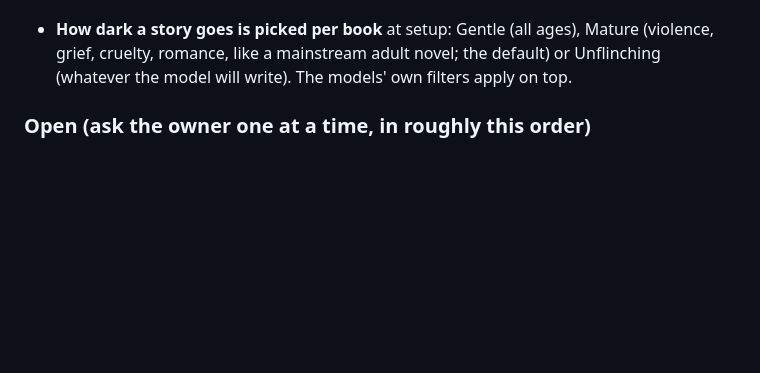
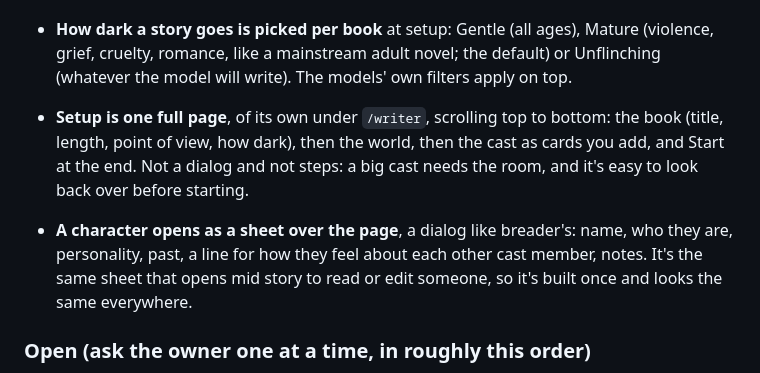
Before and after one commit to anubhav-qt/breader_writer, a Markdown page: CLAUDE.md, the part around the change. Rendered like a GitHub page; blank space fills up the shorter version.

Commit message:
docs: setup gets a whole page and every character gets a sheet, very aristocratic

```diff
--- a/CLAUDE.md
+++ b/CLAUDE.md
@@ -98,6 +98,14 @@ with the owner's design direction for the setup screen. See "The code" below for
 - **How dark a story goes is picked per book** at setup: Gentle (all ages), Mature (violence,
   grief, cruelty, romance, like a mainstream adult novel; the default) or Unflinching (whatever
   the model will write). The models' own filters apply on top.
+- **Setup is one full page**, of its own under `/writer`, scrolling top to bottom: the book
+  (title, length, point of view, how dark), then the world, then the cast as cards you add, and
+  Start at the end. Not a dialog and not steps: a big cast needs the room, and it's easy to look
+  back over before starting.
+- **A character opens as a sheet over the page**, a dialog like breader's: name, who they are,
+  personality, past, a line for how they feel about each other cast member, notes. It's the same
+  sheet that opens mid story to read or edit someone, so it's built once and looks the same
+  everywhere.
 
 ### Open (ask the owner one at a time, in roughly this order)
 
```
